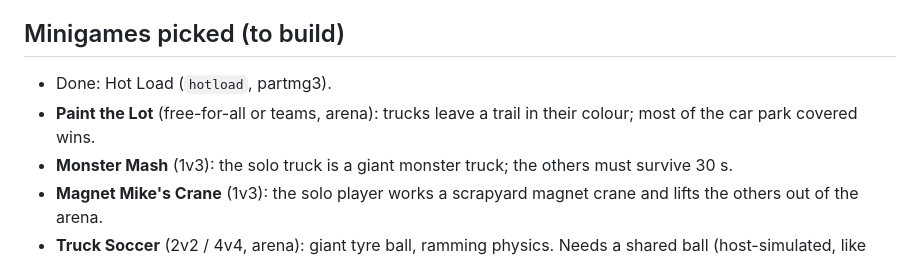
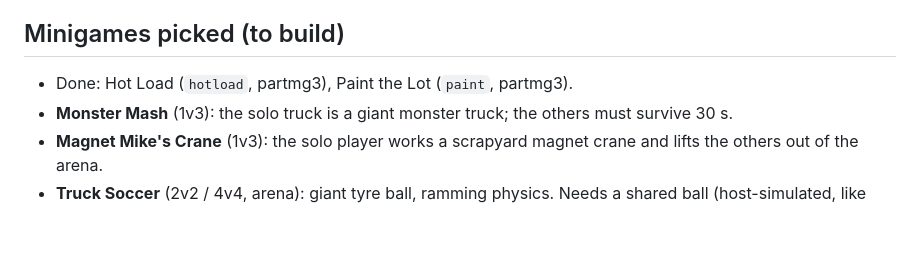
Before and after one commit to Simpen99/bigrigrumble, a Markdown page: IDEAS.md, the part around the change. Rendered like a GitHub page; blank space fills up the shorter version.

Commit message:
IDEAS: Paint the Lot done
Co-Authored-By: Claude Opus 5.5 <noreply@anthropic.com>

```diff
--- a/IDEAS.md
+++ b/IDEAS.md
@@ -50,8 +50,7 @@
 - Mario Party style opening for every minigame: start high / tilted down over the whole arena (showing props like Dump Run's dirt piles behind the excavators), then sweep down to the game camera during the ready screen or countdown.
 
 ## Minigames picked (to build)
-- Done: Hot Load (`hotload`, partmg3).
-- **Paint the Lot** (free-for-all or teams, arena): trucks leave a trail in their colour; most of the car park covered wins.
+- Done: Hot Load (`hotload`, partmg3), Paint the Lot (`paint`, partmg3).
 - **Monster Mash** (1v3): the solo truck is a giant monster truck; the others must survive 30 s.
 - **Magnet Mike's Crane** (1v3): the solo player works a scrapyard magnet crane and lifts the others out of the arena.
 - **Truck Soccer** (2v2 / 4v4, arena): giant tyre ball, ramming physics. Needs a shared ball (host-simulated, like CPU trucks).
```
